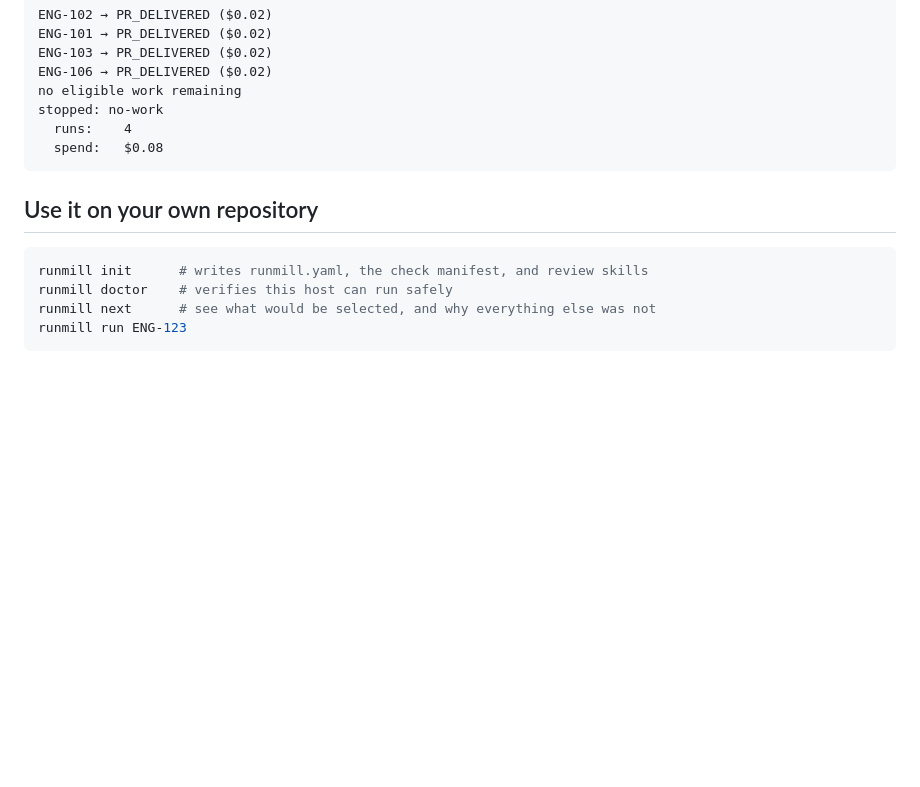
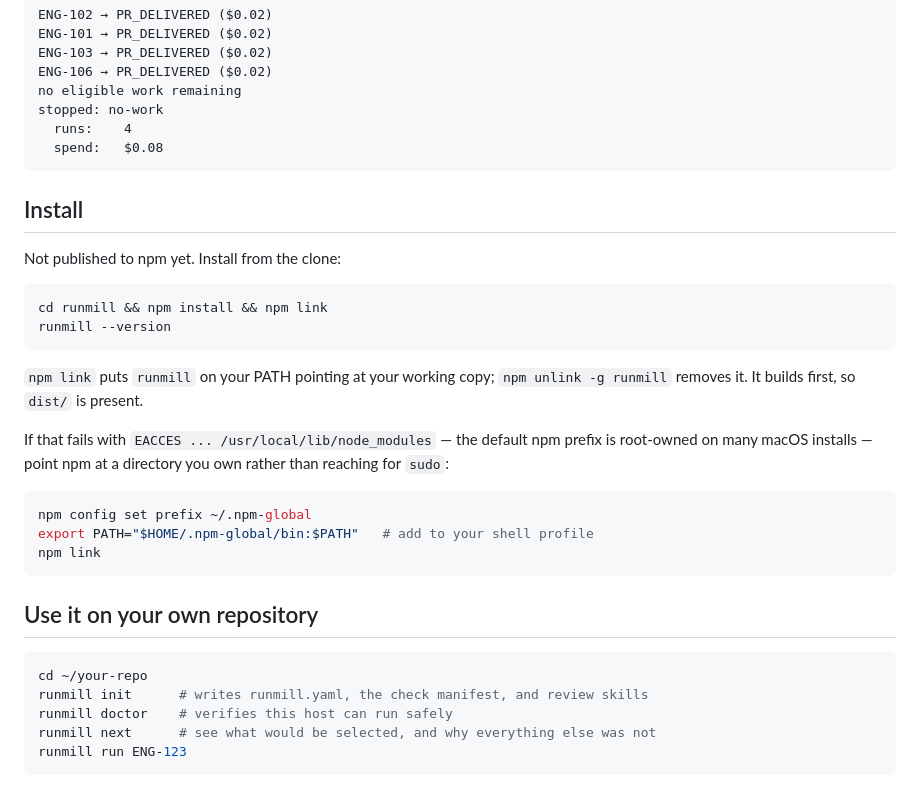
Before and after one commit to mikigraf/runmill, a Markdown page: README.md, the part around the change. Drawn GitHub-style; blank space fills up the shorter version.

Commit message:
docs: document how to actually install runmill
The README told developers to run `runmill init` without ever saying how to
get `runmill` on their PATH — the step-one blocker for the entire
use-it-on-your-own-repo path. Includes the EACCES fallback, because the default
npm prefix is root-owned on stock macOS and `sudo npm link` is the wrong
answer.

````diff
--- a/README.md
+++ b/README.md
@@ -55,9 +55,31 @@ stopped: no-work
   spend:   $0.08
 ```
 
+## Install
+
+Not published to npm yet. Install from the clone:
+
+```bash
+cd runmill && npm install && npm link
+runmill --version
+```
+
+`npm link` puts `runmill` on your PATH pointing at your working copy; `npm unlink -g runmill`
+removes it. It builds first, so `dist/` is present.
+
+If that fails with `EACCES ... /usr/local/lib/node_modules` — the default npm prefix is root-owned
+on many macOS installs — point npm at a directory you own rather than reaching for `sudo`:
+
+```bash
+npm config set prefix ~/.npm-global
+export PATH="$HOME/.npm-global/bin:$PATH"   # add to your shell profile
+npm link
+```
+
 ## Use it on your own repository
 
 ```bash
+cd ~/your-repo
 runmill init      # writes runmill.yaml, the check manifest, and review skills
 runmill doctor    # verifies this host can run safely
 runmill next      # see what would be selected, and why everything else was not
````
